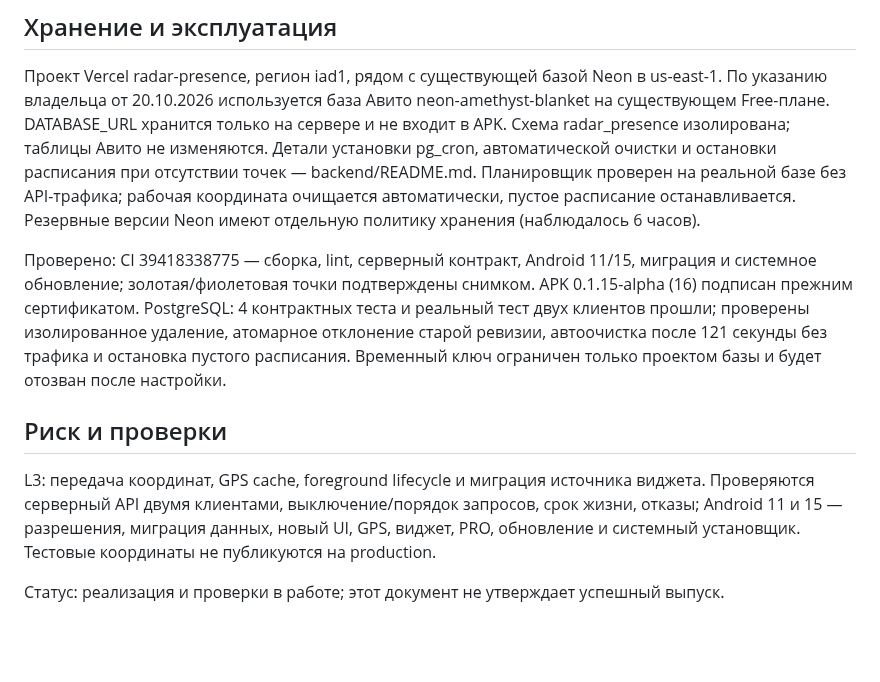
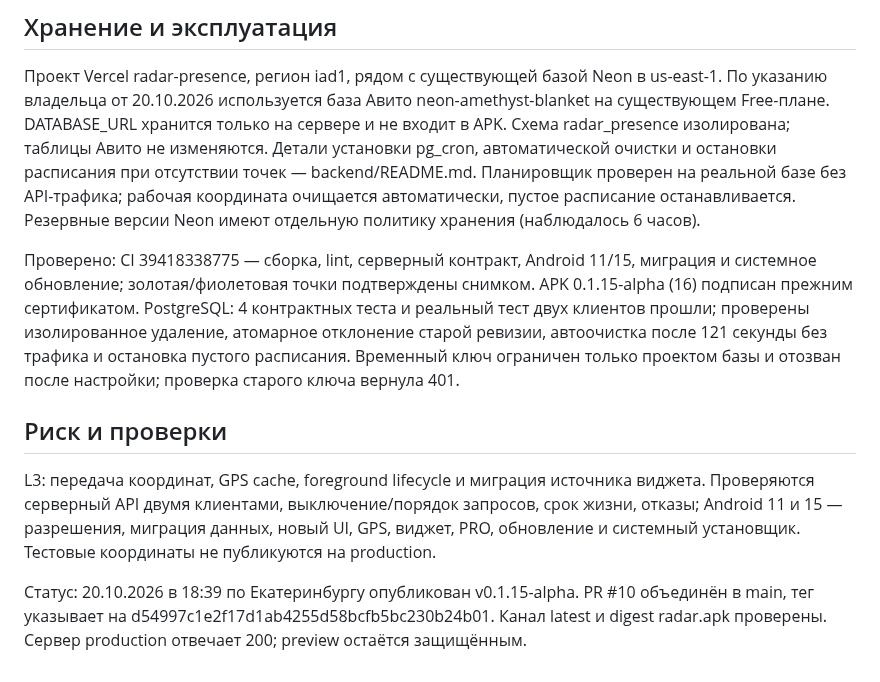
Before and after one commit to realalexkorin-alt/radar-android, a Markdown page: docs/PATCH_0.1.15.md, the part around the change. Rendered like a GitHub page; blank space fills up the shorter version.

```diff
--- a/docs/PATCH_0.1.15.md
+++ b/docs/PATCH_0.1.15.md
@@ -15,9 +15,9 @@
 ## Хранение и эксплуатация
 Проект Vercel radar-presence, регион iad1, рядом с существующей базой Neon в us-east-1. По указанию владельца от 20.10.2026 используется база Авито neon-amethyst-blanket на существующем Free-плане. DATABASE_URL хранится только на сервере и не входит в APK. Схема radar_presence изолирована; таблицы Авито не изменяются. Детали установки pg_cron, автоматической очистки и остановки расписания при отсутствии точек — backend/README.md. Планировщик проверен на реальной базе без API-трафика; рабочая координата очищается автоматически, пустое расписание останавливается. Резервные версии Neon имеют отдельную политику хранения (наблюдалось 6 часов).
 
-Проверено: CI 39418338775 — сборка, lint, серверный контракт, Android 11/15, миграция и системное обновление; золотая/фиолетовая точки подтверждены снимком. APK 0.1.15-alpha (16) подписан прежним сертификатом. PostgreSQL: 4 контрактных теста и реальный тест двух клиентов прошли; проверены изолированное удаление, атомарное отклонение старой ревизии, автоочистка после 121 секунды без трафика и остановка пустого расписания. Временный ключ ограничен только проектом базы и будет отозван после настройки.
+Проверено: CI 39418338775 — сборка, lint, серверный контракт, Android 11/15, миграция и системное обновление; золотая/фиолетовая точки подтверждены снимком. APK 0.1.15-alpha (16) подписан прежним сертификатом. PostgreSQL: 4 контрактных теста и реальный тест двух клиентов прошли; проверены изолированное удаление, атомарное отклонение старой ревизии, автоочистка после 121 секунды без трафика и остановка пустого расписания. Временный ключ ограничен только проектом базы и отозван после настройки; проверка старого ключа вернула 401.
 
 ## Риск и проверки
 L3: передача координат, GPS cache, foreground lifecycle и миграция источника виджета. Проверяются серверный API двумя клиентами, выключение/порядок запросов, срок жизни, отказы; Android 11 и 15 — разрешения, миграция данных, новый UI, GPS, виджет, PRO, обновление и системный установщик. Тестовые координаты не публикуются на production.
 
-Статус: реализация и проверки в работе; этот документ не утверждает успешный выпуск.
+Статус: 20.10.2026 в 18:39 по Екатеринбургу опубликован v0.1.15-alpha. PR #10 объединён в main, тег указывает на d54997c1e2f17d1ab4255d58bcfb5bc230b24b01. Канал latest и digest radar.apk проверены. Сервер production отвечает 200; preview остаётся защищённым.
```
Also changed, not shown: backend/README.md (+5 -1 lines), docs/PATCH_0.1.15_TEST_REPORT.md (+5 -1 lines), docs/evidence/release-0.1.15-published.jpg (added).
